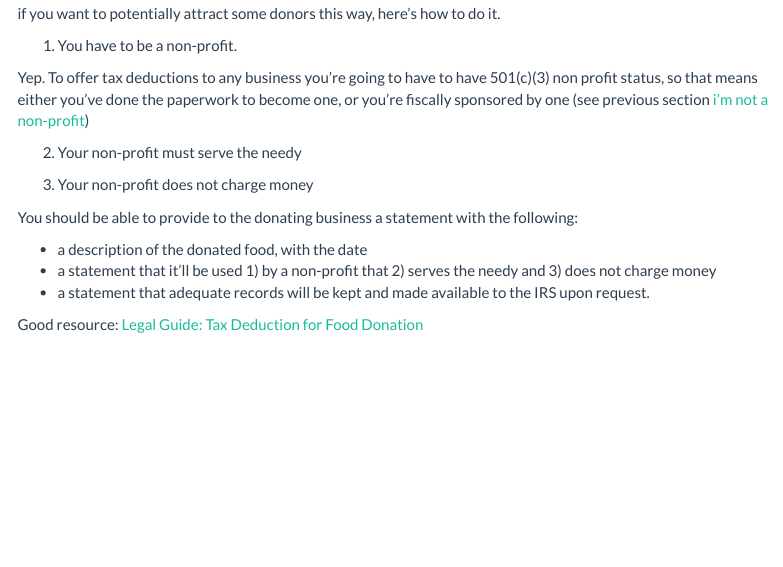
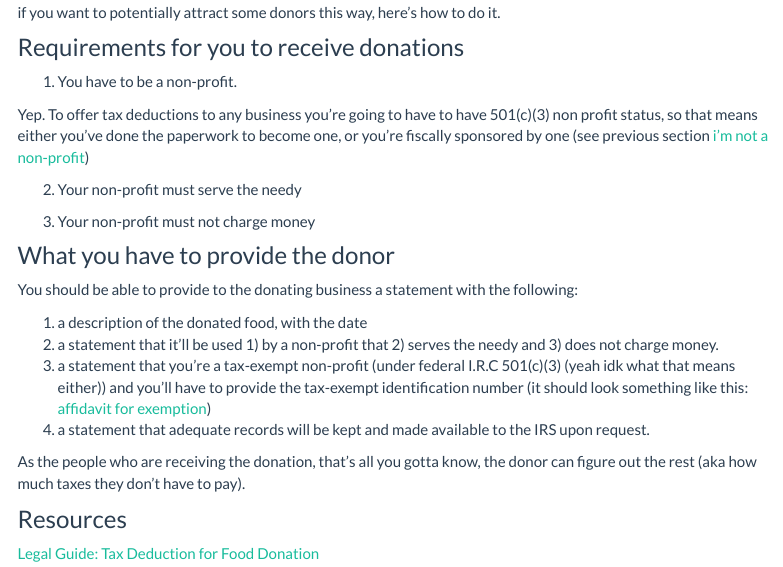
Before and after one commit to davisnightmarket/diy, an R Markdown document (legal.Rmd): the page in a window 1100 px wide, from 5990 px down before the commit and from 6290 px down after it, so that both start at the same text. Rendered offline with R 4.5, knitr and Pandoc, with nearby package versions; a font, style sheet, LaTeX package, included part or bibliography that could not be used is replaced or left out; menus at the side of the page are left out.

```diff
--- a/legal.Rmd
+++ b/legal.Rmd
@@ -358,6 +381,7 @@
 
 Wow ok, you're good to go to start donating food!! The last thing we're going to talk about is the cherry on top for some businesses, which is that they get tax deductions for donating stuff, and people loooooove not paying taxes. So if you want to potentially attract some donors this way, here's how to do it.
 
+### Requirements for you to receive donations
 
 1)  You have to be a non-profit.
 
@@ -365,18 +389,19 @@
 
 2) Your non-profit must serve the needy
 
-3) Your non-profit does not charge money
+3) Your non-profit must not charge money
 
+### What you have to provide the donor
 
 You should be able to provide to the donating business a statement with the following:
 
-  - a description of the donated food, with the date
-  - a statement that it'll be used 1) by a non-profit that 2) serves the needy and 3) does not charge money
-  - a statement that adequate records will be kept and made available to the IRS upon request.
+1) a description of the donated food, with the date
+2) a statement that it'll be used 1) by a non-profit that 2) serves the needy and 3) does not charge money.
+3) a statement that you're a tax-exempt non-profit (under federal I.R.C 501(c)(3) (yeah idk what that means either)) and you'll have to provide the tax-exempt identification number (it should look something like this:  [affidavit for exemption](https://www.yolocounty.org/home/showdocument?id=21188))
+4) a statement that adequate records will be kept and made available to the IRS upon request.
 
+As the people who are receiving the donation, that's all you gotta know, the donor can figure out the rest (aka how much taxes they don't have to pay).
 
+### Resources
 
-
-
-Good resource:
 [Legal Guide: Tax Deduction for Food Donation](https://www.chlpi.org/wp-content/uploads/2013/12/Food-Donation-Fed-Tax-Guide-for-Pub-2.pdf)
```
Also changed, not shown: legal.html, photos/1S9A8235.jpg (added), photos/1S9A8332.jpg (added), photos/1S9A8407.jpg (added), photos/cooked_meals.jpeg (added), photos/cooking-pot.jpeg (added), photos/delicious-food-cartoon.jpeg (added), photos/non-perishable.jpeg (added), photos/perishable.jpg (added), photos/perishable_food_timing.png (added), photos/portioning.jpeg (added), photos/temperaturedangerzone.png (added), legal.Rmd (29 more changed lines), 8 other files.
